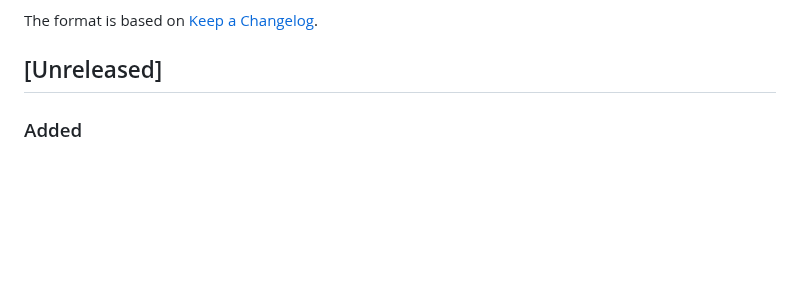
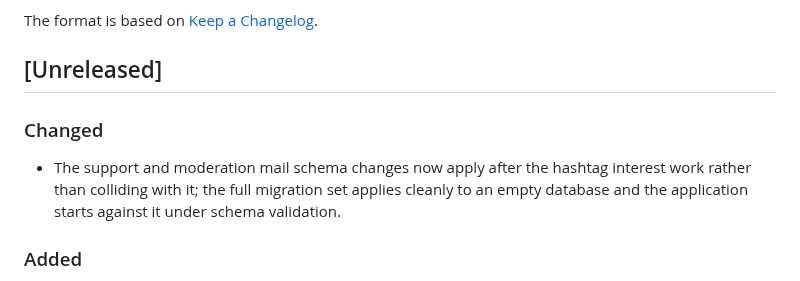
Before and after one commit to zentech-graduation/backend, a Markdown page: CHANGELOG.md, the part around the change. Drawn GitHub-style; blank space fills up the shorter version.

Commit message:
docs(db): record the support migration renumber in the changelog

```diff
--- a/CHANGELOG.md
+++ b/CHANGELOG.md
@@ -5,6 +5,9 @@ All notable changes to this project will be documented in this file.
 The format is based on [Keep a Changelog](https://keepachangelog.com/en/1.1.0/).
 
 ## [Unreleased]
+
+### Changed
+- The support and moderation mail schema changes now apply after the hashtag interest work rather than colliding with it; the full migration set applies cleanly to an empty database and the application starts against it under schema validation.
 
 <!-- p1 -->
 ### Added
```
